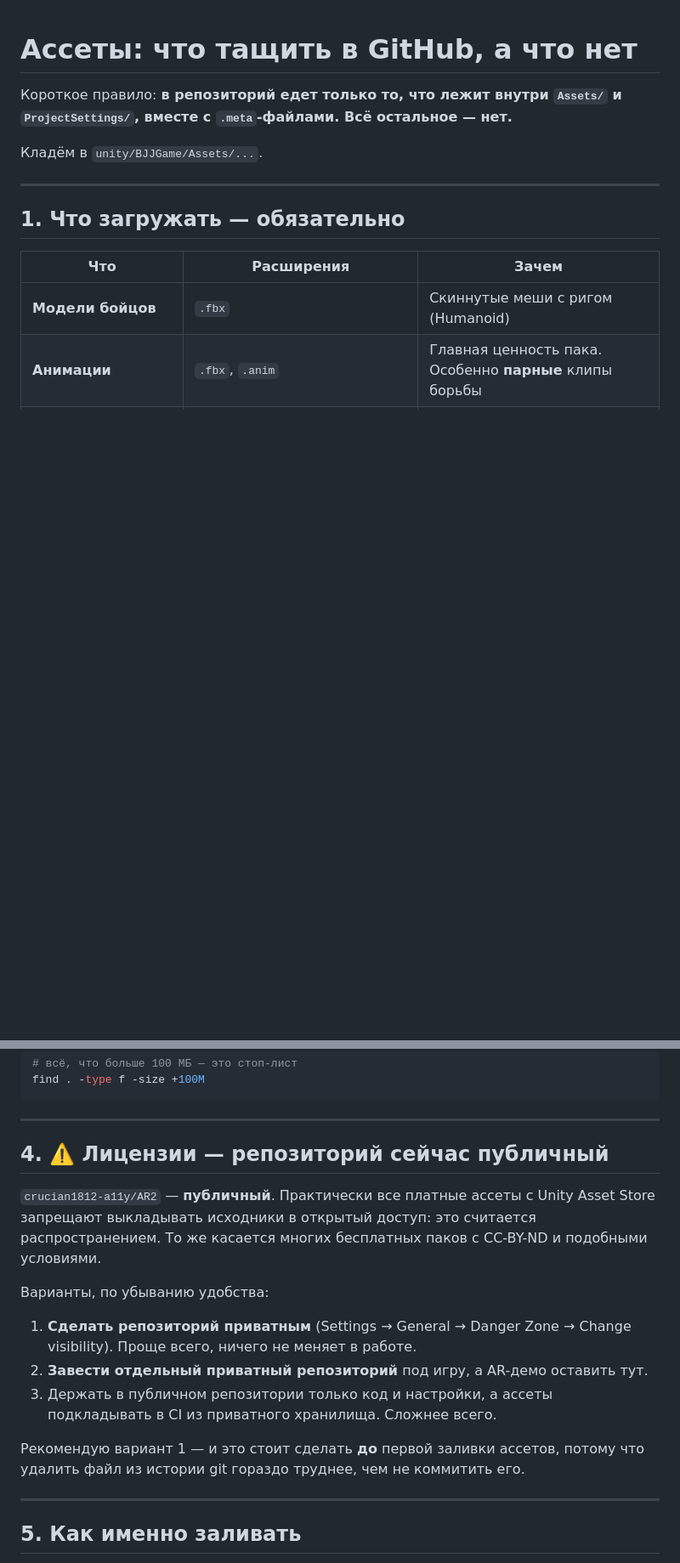
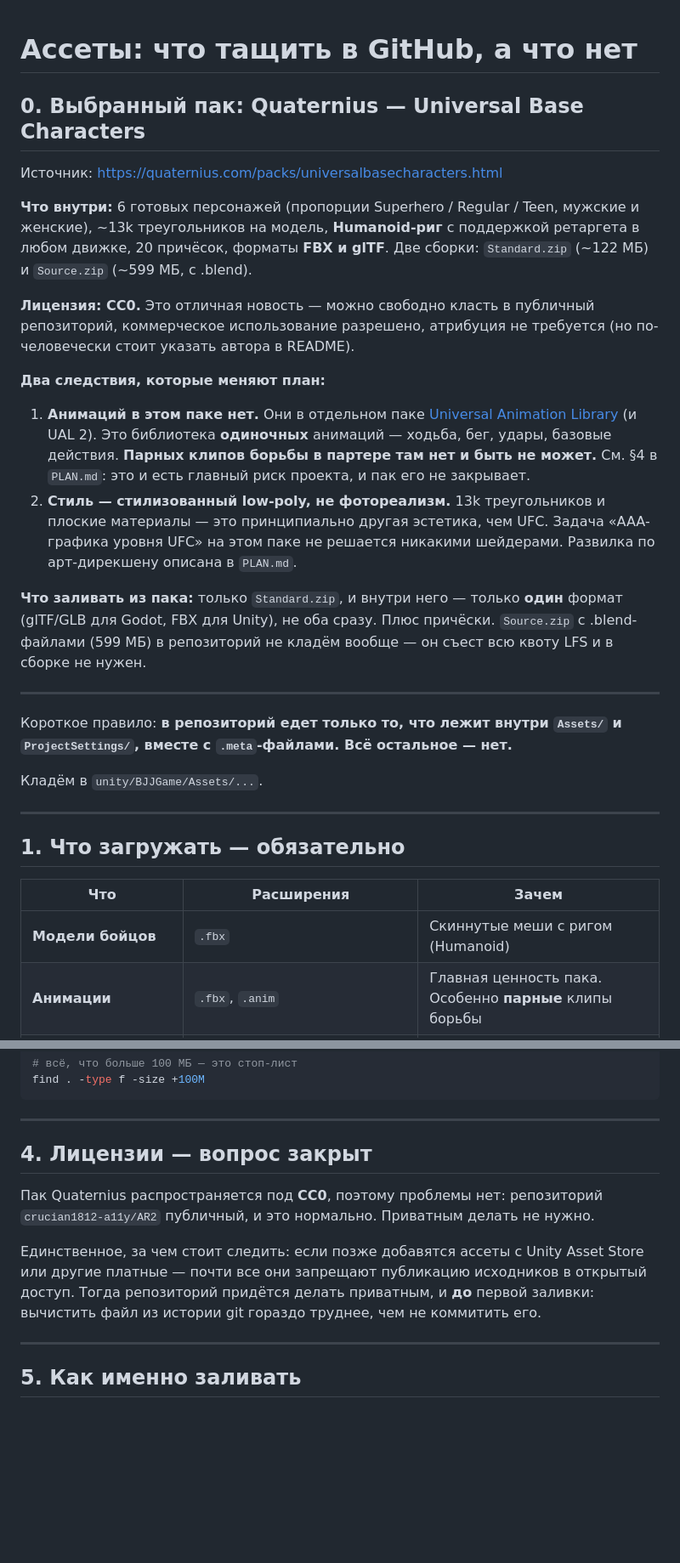
Before and after one commit to crucian1812-a11y/AR2, a Markdown page: docs/bjj/ASSETS.md, 2 parts joined by grey strips. Shown at 85% size. Rendered like a GitHub page; blank space fills up the shorter version.

```diff
--- a/docs/bjj/ASSETS.md
+++ b/docs/bjj/ASSETS.md
@@ -1,4 +1,36 @@
 # Ассеты: что тащить в GitHub, а что нет
+
+## 0. Выбранный пак: Quaternius — Universal Base Characters
+
+Источник: <https://quaternius.com/packs/universalbasecharacters.html>
+
+**Что внутри:** 6 готовых персонажей (пропорции Superhero / Regular / Teen,
+мужские и женские), ~13k треугольников на модель, **Humanoid-риг** с
+поддержкой ретаргета в любом движке, 20 причёсок, форматы **FBX и glTF**.
+Две сборки: `Standard.zip` (~122 МБ) и `Source.zip` (~599 МБ, с .blend).
+
+**Лицензия: CC0.** Это отличная новость — можно свободно класть в публичный
+репозиторий, коммерческое использование разрешено, атрибуция не требуется
+(но по-человечески стоит указать автора в README).
+
+**Два следствия, которые меняют план:**
+
+1. **Анимаций в этом паке нет.** Они в отдельном паке
+   [Universal Animation Library](https://quaternius.com/packs/universalanimationlibrary.html)
+   (и UAL 2). Это библиотека **одиночных** анимаций — ходьба, бег, удары,
+   базовые действия. **Парных клипов борьбы в партере там нет и быть не может.**
+   См. §4 в `PLAN.md`: это и есть главный риск проекта, и пак его не закрывает.
+2. **Стиль — стилизованный low-poly, не фотореализм.** 13k треугольников и
+   плоские материалы — это принципиально другая эстетика, чем UFC. Задача
+   «AAA-графика уровня UFC» на этом паке не решается никакими шейдерами.
+   Развилка по арт-дирекшену описана в `PLAN.md`.
+
+**Что заливать из пака:** только `Standard.zip`, и внутри него — только **один**
+формат (glTF/GLB для Godot, FBX для Unity), не оба сразу. Плюс причёски.
+`Source.zip` с .blend-файлами (599 МБ) в репозиторий не кладём вообще — он
+съест всю квоту LFS и в сборке не нужен.
+
+---
 
 Короткое правило: **в репозиторий едет только то, что лежит внутри `Assets/`
 и `ProjectSettings/`, вместе с `.meta`-файлами. Всё остальное — нет.**
@@ -76,23 +108,15 @@ find . -type f -size +100M
 
 ---
 
-## 4. ⚠️ Лицензии — репозиторий сейчас публичный
+## 4. Лицензии — вопрос закрыт
 
-`crucian1812-a11y/AR2` — **публичный**. Практически все платные ассеты с Unity
-Asset Store запрещают выкладывать исходники в открытый доступ: это считается
-распространением. То же касается многих бесплатных паков с CC-BY-ND и подобными
-условиями.
+Пак Quaternius распространяется под **CC0**, поэтому проблемы нет: репозиторий
+`crucian1812-a11y/AR2` публичный, и это нормально. Приватным делать не нужно.
 
-Варианты, по убыванию удобства:
-
-1. **Сделать репозиторий приватным** (Settings → General → Danger Zone →
-   Change visibility). Проще всего, ничего не меняет в работе.
-2. **Завести отдельный приватный репозиторий** под игру, а AR-демо оставить тут.
-3. Держать в публичном репозитории только код и настройки, а ассеты подкладывать
-   в CI из приватного хранилища. Сложнее всего.
-
-Рекомендую вариант 1 — и это стоит сделать **до** первой заливки ассетов, потому
-что удалить файл из истории git гораздо труднее, чем не коммитить его.
+Единственное, за чем стоит следить: если позже добавятся ассеты с Unity Asset
+Store или другие платные — почти все они запрещают публикацию исходников в
+открытый доступ. Тогда репозиторий придётся делать приватным, и **до** первой
+заливки: вычистить файл из истории git гораздо труднее, чем не коммитить его.
 
 ---
 
```
Also changed, not shown: other parts of docs/bjj/ASSETS.md (+9 -7 lines), docs/bjj/FINDINGS.md (added, +77 -0 lines).
